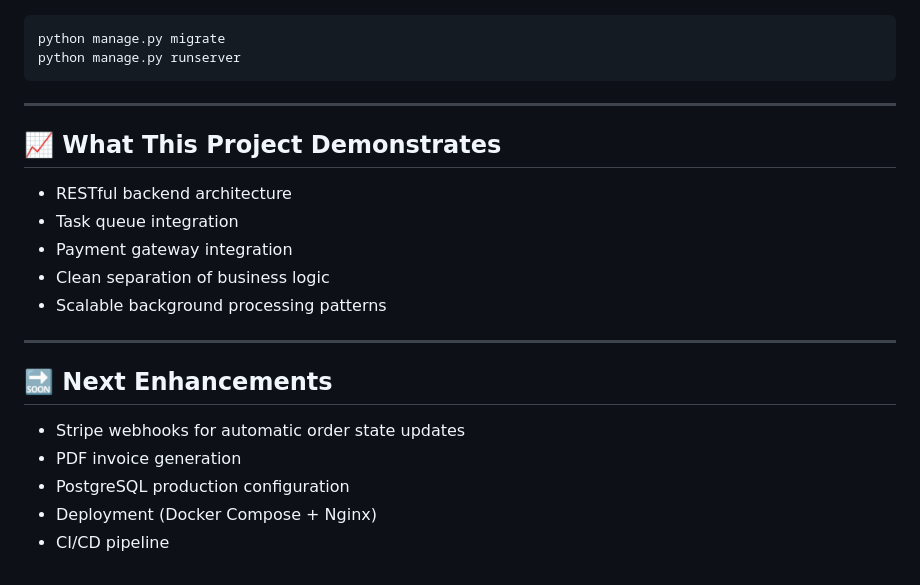
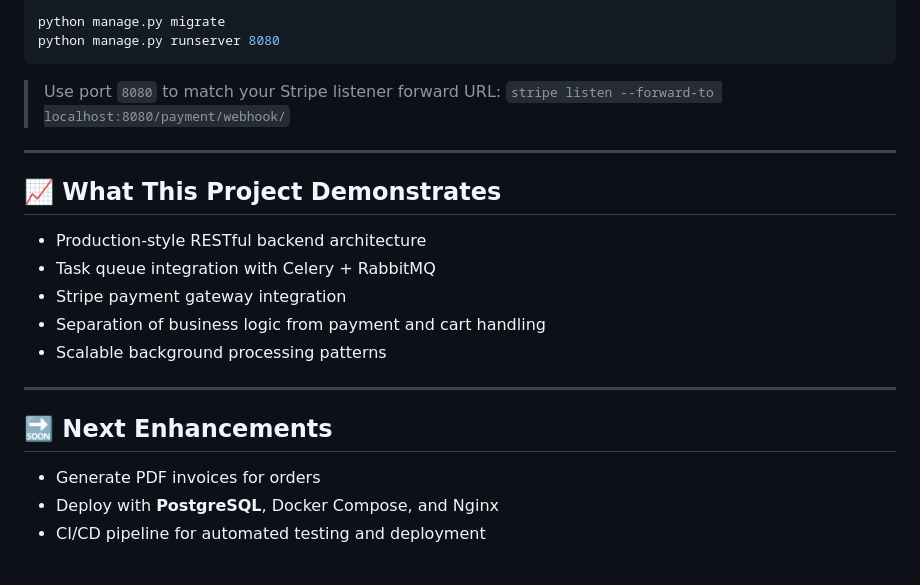
Before and after one commit to JustusJackline/myshop, a Markdown page: README.md, the part around one of its changes. GitHub-like rendering.

````diff
--- a/README.md
+++ b/README.md
@@ -166,25 +188,26 @@ celery -A myshop worker -l info
 
+```bash
+python manage.py migrate
+python manage.py runserver 8080
 ```
-python manage.py migrate
-python manage.py runserver
-```
+
+> Use port `8080` to match your Stripe listener forward URL:
+> `stripe listen --forward-to localhost:8080/payment/webhook/`
 
 ---
 
 ## 📈 What This Project Demonstrates
 
-* RESTful backend architecture
-* Task queue integration
-* Payment gateway integration
-* Clean separation of business logic
+* Production-style RESTful backend architecture
+* Task queue integration with Celery + RabbitMQ
+* Stripe payment gateway integration
+* Separation of business logic from payment and cart handling
 * Scalable background processing patterns
 
 ---
 
 ## 🔜 Next Enhancements
 
-* Stripe webhooks for automatic order state updates
-* PDF invoice generation
-* PostgreSQL production configuration
-* Deployment (Docker Compose + Nginx)
-* CI/CD pipeline
+* Generate PDF invoices for orders
+* Deploy with **PostgreSQL**, Docker Compose, and Nginx
+* CI/CD pipeline for automated testing and deployment
````
Also changed, not shown: other parts of README.md (+78 -56 lines).
